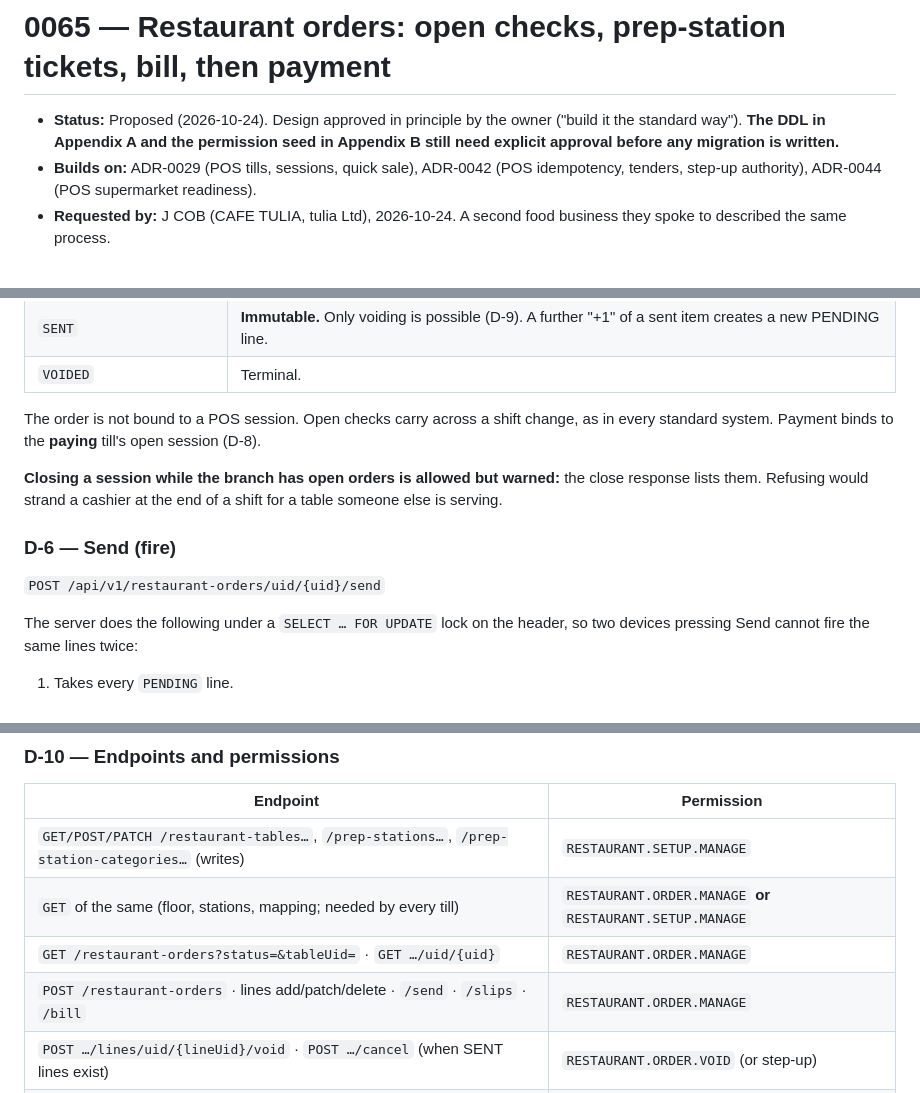
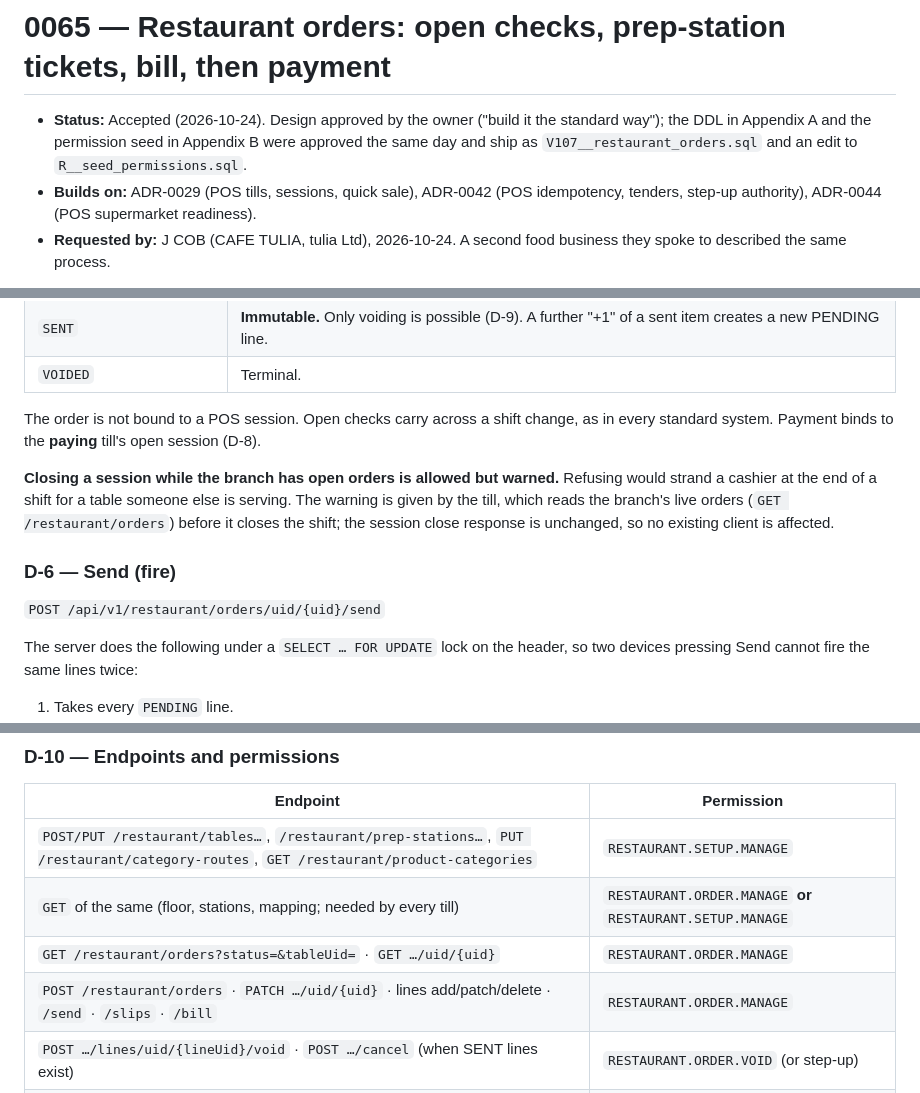
Before and after one commit to godfreydesidery/ERPCLEAN2, a Markdown page: docs/decisions/0065-restaurant-orders-and-prep-stations.md, 3 parts joined by grey strips. Rendered like a GitHub page.

Commit message:
docs(adr): ADR-0066 restaurant phase 3 (proposed); ADR-0065 accepted, matched to the build
Co-Authored-By: Claude Opus 5.5 <noreply@anthropic.com>

```diff
--- a/docs/decisions/0065-restaurant-orders-and-prep-stations.md
+++ b/docs/decisions/0065-restaurant-orders-and-prep-stations.md
@@ -1,8 +1,8 @@
 # 0065 — Restaurant orders: open checks, prep-station tickets, bill, then payment
 
-- **Status:** Proposed (2026-10-24). Design approved in principle by the owner ("build it the
-  standard way"). **The DDL in Appendix A and the permission seed in Appendix B still need explicit
-  approval before any migration is written.**
+- **Status:** Accepted (2026-10-24). Design approved by the owner ("build it the standard way");
+  the DDL in Appendix A and the permission seed in Appendix B were approved the same day and ship
+  as `V107__restaurant_orders.sql` and an edit to `R__seed_permissions.sql`.
 - **Builds on:** ADR-0029 (POS tills, sessions, quick sale), ADR-0042 (POS idempotency, tenders,
   step-up authority), ADR-0044 (POS supermarket readiness).
 - **Requested by:** J COB (CAFE TULIA, tulia Ltd), 2026-10-24. A second food business they spoke to
@@ -184,13 +186,14 @@ OPEN/BILLED ──cancel──▶ CANCELLED           (terminal; see D-9)
 The order is not bound to a POS session. Open checks carry across a shift change, as in every
 standard system. Payment binds to the **paying** till's open session (D-8).
 
-**Closing a session while the branch has open orders is allowed but warned:** the close response
-lists them. Refusing would strand a cashier at the end of a shift for a table someone else is
-serving.
+**Closing a session while the branch has open orders is allowed but warned.** Refusing would
+strand a cashier at the end of a shift for a table someone else is serving. The warning is given by
+the till, which reads the branch's live orders (`GET /restaurant/orders`) before it closes the
+shift; the session close response is unchanged, so no existing client is affected.
 
 ### D-6 — Send (fire)
 
-`POST /api/v1/restaurant-orders/uid/{uid}/send`
+`POST /api/v1/restaurant/orders/uid/{uid}/send`
 
 The server does the following under a `SELECT … FOR UPDATE` lock on the header, so two devices
 pressing Send cannot fire the same lines twice:
@@ -282,10 +285,10 @@ longer finds an open order.
 
 | Endpoint | Permission |
 |---|---|
-| `GET/POST/PATCH /restaurant-tables…`, `/prep-stations…`, `/prep-station-categories…` (writes) | `RESTAURANT.SETUP.MANAGE` |
+| `POST/PUT /restaurant/tables…`, `/restaurant/prep-stations…`, `PUT /restaurant/category-routes`, `GET /restaurant/product-categories` | `RESTAURANT.SETUP.MANAGE` |
 | `GET` of the same (floor, stations, mapping; needed by every till) | `RESTAURANT.ORDER.MANAGE` **or** `RESTAURANT.SETUP.MANAGE` |
-| `GET /restaurant-orders?status=&tableUid=` · `GET …/uid/{uid}` | `RESTAURANT.ORDER.MANAGE` |
-| `POST /restaurant-orders` · lines add/patch/delete · `/send` · `/slips` · `/bill` | `RESTAURANT.ORDER.MANAGE` |
+| `GET /restaurant/orders?status=&tableUid=` · `GET …/uid/{uid}` | `RESTAURANT.ORDER.MANAGE` |
+| `POST /restaurant/orders` · `PATCH …/uid/{uid}` · lines add/patch/delete · `/send` · `/slips` · `/bill` | `RESTAURANT.ORDER.MANAGE` |
 | `POST …/lines/uid/{lineUid}/void` · `POST …/cancel` (when SENT lines exist) | `RESTAURANT.ORDER.VOID` (or step-up) |
 | `POST …/pay` | `RESTAURANT.ORDER.MANAGE` **and** `POS.SALE.CREATE` |
 
```
Also changed, not shown: other parts of docs/decisions/0065-restaurant-orders-and-prep-stations.md (+9 -7 lines), docs/decisions/0066-restaurant-phase-3.md (added, +295 -0 lines).
